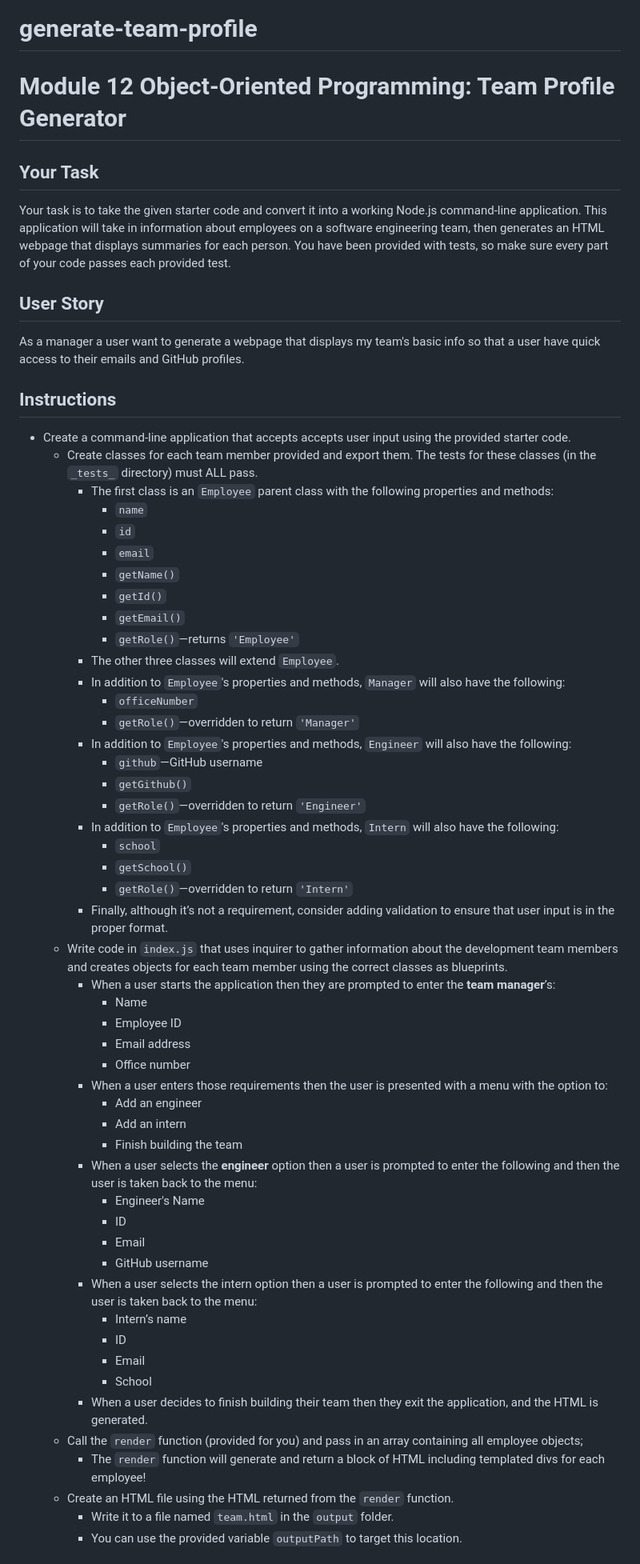
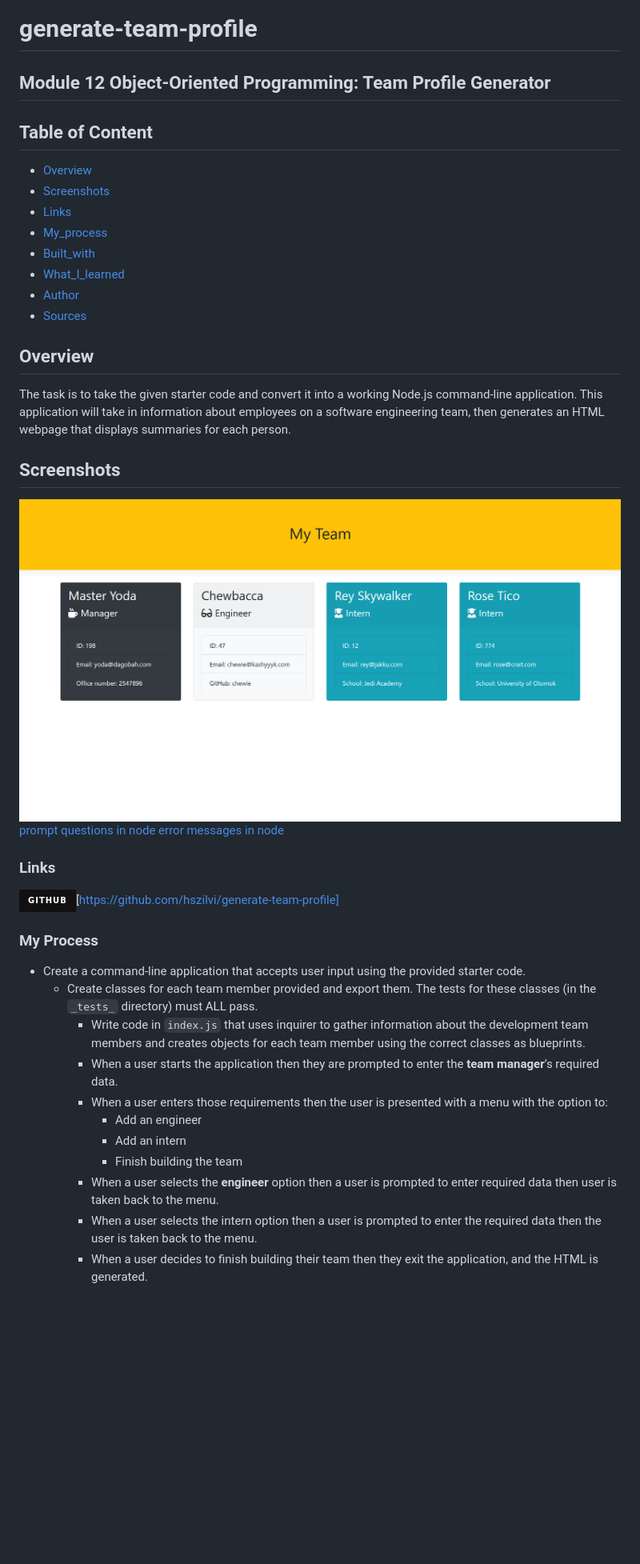
Before and after one commit to hszilvi/generate-team-profile, a Markdown page: README.md, the part around one of its changes. Shown at 80% size. Rendered like a GitHub page; pictures changed too: assets/images/Screenshot-generated-html.png (added); badges without logos; blank space fills up the shorter version.

Commit message:
finished js add images and reame

```diff
--- a/README.md
+++ b/README.md
@@ -1,64 +1,39 @@
 # generate-team-profile
 
-# Module 12 Object-Oriented Programming: Team Profile Generator
+## Module 12 Object-Oriented Programming: Team Profile Generator
 
-## Your Task
+## Table of Content
+* [Overview](#Overview)
+* [Screenshots](#Screenshots)
+* [Links](#Links)
+* [My_process](#My_process)
+* [Built_with](#Built_with)
+* [What_I_learned](#What_I_learned)
+* [Author](#Author)
+* [Sources](#Sources)
 
-Your task is to take the given starter code and convert it into a working Node.js command-line application. This application will take in information about employees on a software engineering team, then generates an HTML webpage that displays summaries for each person. You have been provided with tests, so make sure every part of your code passes each provided test.
+## Overview
 
-## User Story
+The task is to take the given starter code and convert it into a working Node.js command-line application. This application will take in information about employees on a software engineering team, then generates an HTML webpage that displays summaries for each person.
 
-As a manager a user want to generate a webpage that displays my team's basic info so that a user have quick access to their emails and GitHub profiles.
+## Screenshots
+![show generated html - the team](./assets/images/Screenshot-generated-html.png)
+[prompt questions in node](./assets/images/Screenshot%20prompts.png)
+[error messages in node](./assets/images/Screenshot-error-answers.png)
 
-## Instructions
+### Links
+![GitHub](https://img.shields.io/badge/github-%23121011.svg?style=for-the-badge&logo=github&logoColor=white)[https://github.com/hszilvi/generate-team-profile]
 
-* Create a command-line application that accepts accepts user input using the provided starter code.
+### My Process
+* Create a command-line application that accepts user input using the provided starter code.
   * Create classes for each team member provided and export them. The tests for these classes (in the `_tests_` directory) must ALL pass.
-    * The first class is an `Employee` parent class with the following properties and methods:
-      * `name`
-      * `id`
-      * `email`
-      * `getName()`
-      * `getId()`
-      * `getEmail()`
-      * `getRole()`&mdash;returns `'Employee'`
-    * The other three classes will extend `Employee`.
-    * In addition to `Employee`'s properties and methods, `Manager` will also have the following:
-      * `officeNumber`
-      * `getRole()`&mdash;overridden to return `'Manager'`
-    * In addition to `Employee`'s properties and methods, `Engineer` will also have the following:
-      * `github`&mdash;GitHub username
-      * `getGithub()`
-      * `getRole()`&mdash;overridden to return `'Engineer'`
-    * In addition to `Employee`'s properties and methods, `Intern` will also have the following:
-      * `school`
-      * `getSchool()`
-      * `getRole()`&mdash;overridden to return `'Intern'`
-    * Finally, although it’s not a requirement, consider adding validation to ensure that user input is in the proper format.
-  * Write code in `index.js` that uses inquirer to gather information about the development team members and creates objects for each team member using the correct classes as blueprints.
-    * When a user starts the application then they are prompted to enter the **team manager**’s:
-      * Name
-      * Employee ID
-      * Email address
-      * Office number
+      * Write code in `index.js` that uses inquirer to gather information about the development team members and creates objects for each team member using the correct classes as blueprints.
+    * When a user starts the application then they are prompted to enter the **team manager**’s required data.
     * When a user enters those requirements then the user is presented with a menu with the option to:
       * Add an engineer
       * Add an intern
       * Finish building the team
-    * When a user selects the **engineer** option then a user is prompted to enter the following and then the user is taken back to the menu:
-      * Engineer's Name
-      * ID
-      * Email
-      * GitHub username
-    * When a user selects the intern option then a user is prompted to enter the following and then the user is taken back to the menu:
-      * Intern’s name
-      * ID
-      * Email
-      * School
+    * When a user selects the **engineer** option then a user is prompted to enter required data then user is taken back to the menu.
+    * When a user selects the intern option then a user is prompted to enter the required data then the user is taken back to the menu.
     * When a user decides to finish building their team then they exit the application, and the HTML is generated.
-  * Call the `render` function (provided for you) and pass in an array containing all employee objects;
-    * The `render` function will generate and return a block of HTML including templated divs for each employee!
-  * Create an HTML file using the HTML returned from the `render` function.
-    * Write it to a file named `team.html` in the `output` folder.
-    * You can use the provided variable `outputPath` to target this location.
 
```
Also changed, not shown: other parts of README.md (+12 -78 lines), assets/images/Screenshot prompts.png (added), assets/images/Screenshot-error-answers.png (added), 5 other files.
